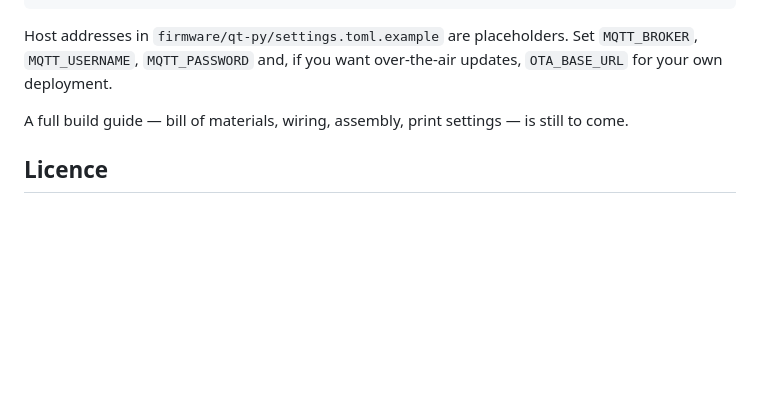
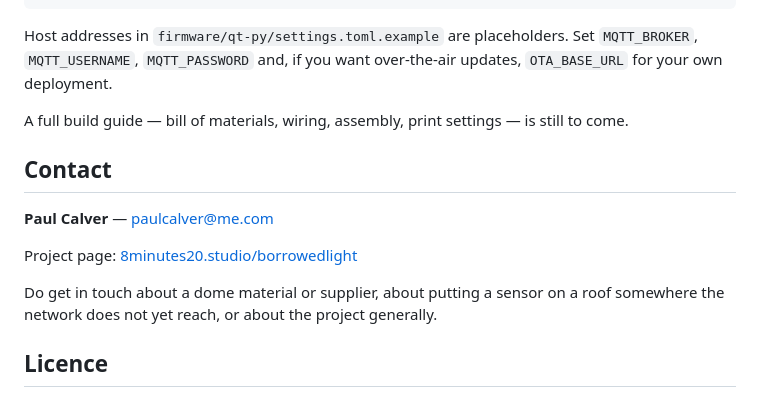
Before and after one commit to paulcalver/borrowed-light, a Markdown page: README.md, the part around one of its changes. Rendered like a GitHub page; blank space fills up the shorter version.

```diff
--- a/README.md
+++ b/README.md
@@ -115,6 +115,15 @@ Host addresses in `firmware/qt-py/settings.toml.example` are placeholders. Set `
 
 A full build guide — bill of materials, wiring, assembly, print settings — is still to come.
 
+## Contact
+
+**Paul Calver** — [paulcalver@me.com](mailto:paulcalver@me.com)
+
+Project page: [8minutes20.studio/borrowedlight](https://8minutes20.studio/borrowedlight)
+
+Do get in touch about a dome material or supplier, about putting a sensor on a
+roof somewhere the network does not yet reach, or about the project generally.
+
 ## Licence
 
 MIT, see [LICENSE](LICENSE). The CircuitPython libraries under `firmware/qt-py/lib/` are redistributed from the Adafruit bundle and keep their own MIT copyright.
```
Also changed, not shown: other parts of README.md (+3 -3 lines).
